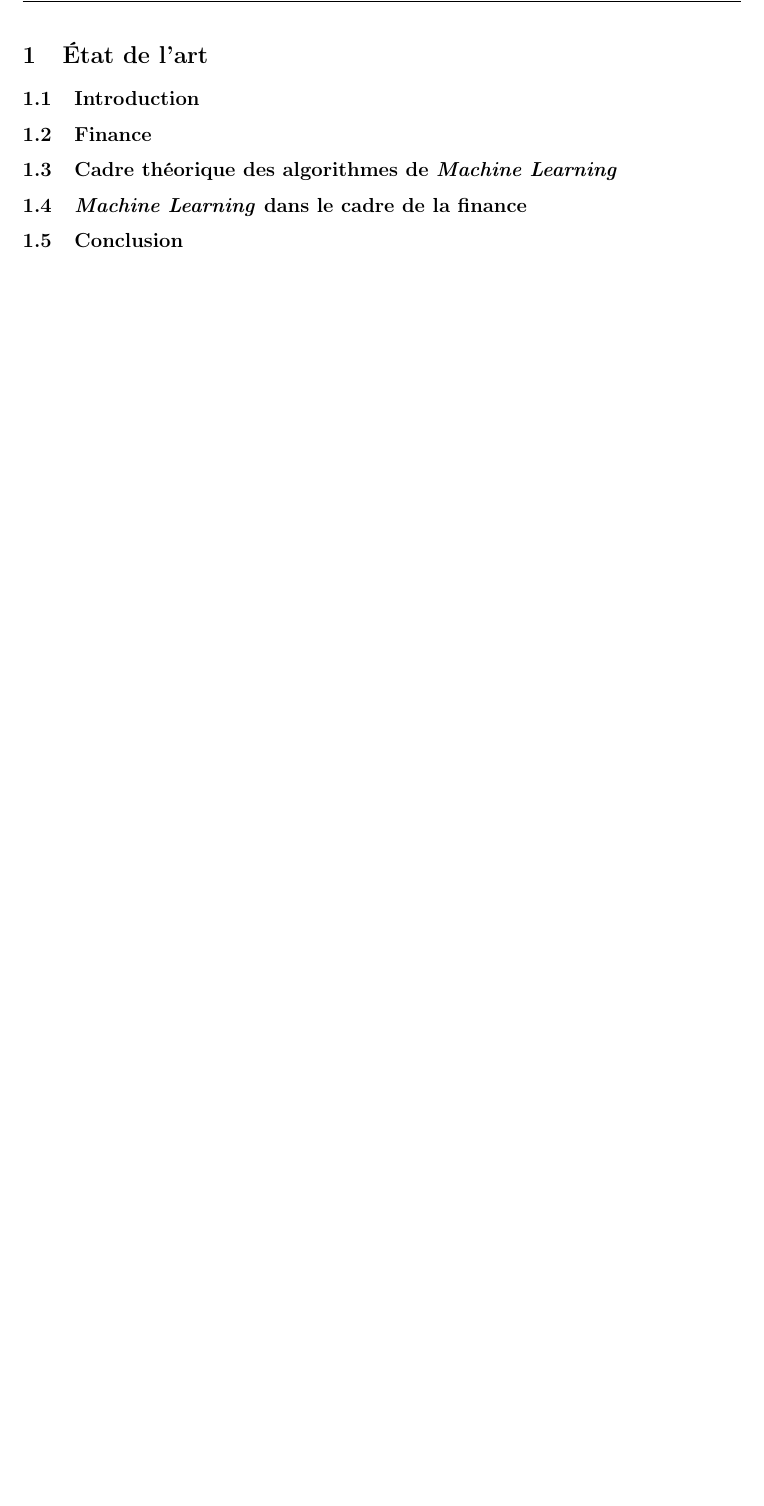
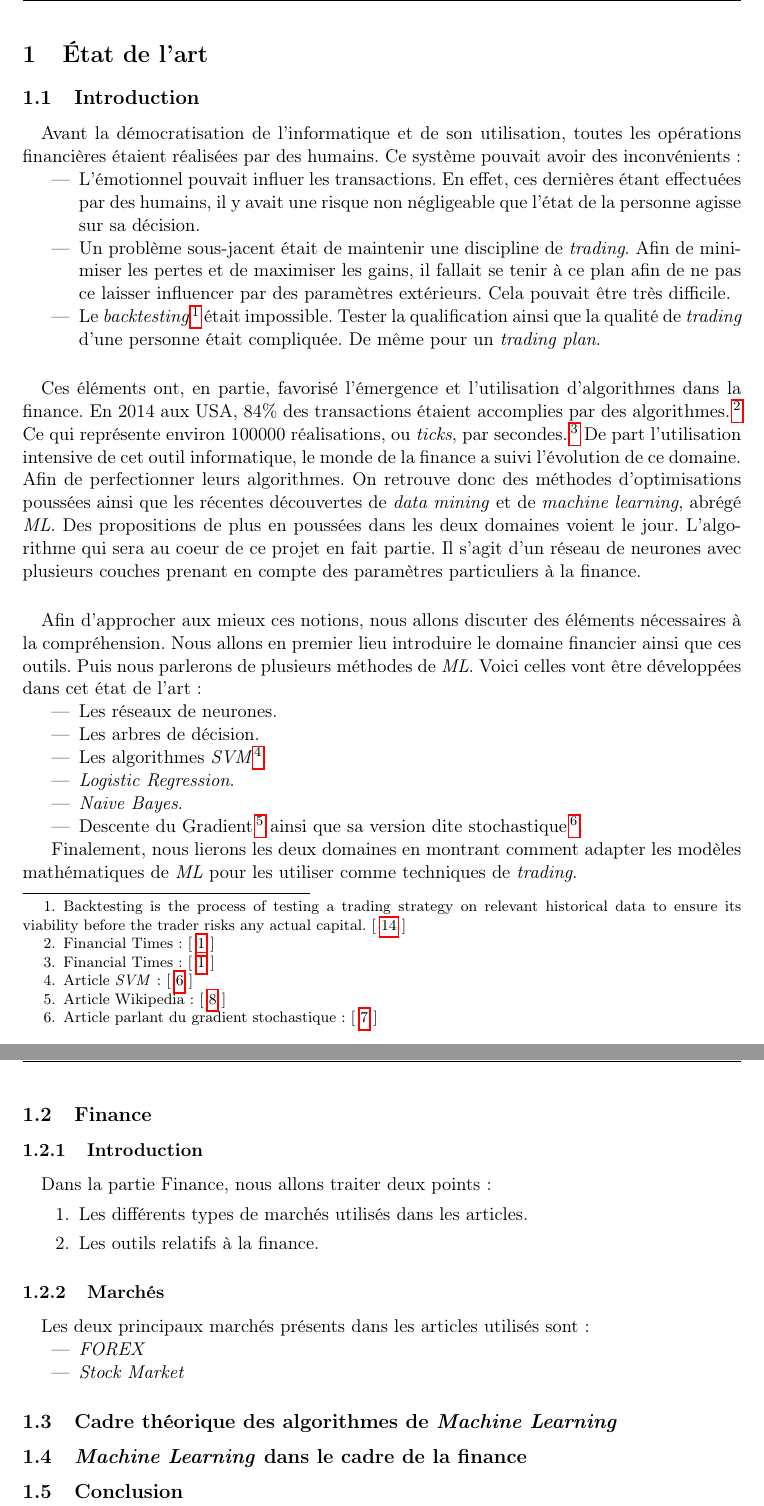
Before and after one commit to mencattini/eMuLATe, a LaTeX document (Documents/Rapport/RomainMencattiniMemoire.tex): part of page 3 of 5 before the commit and two parts of pages 3 and 4 of 6 after it, the two joined at a grey line, cut so that both start at the same text, the shorter picture padded with empty space. Compiled offline with pdfLaTeX.

```diff
--- a/Documents/Rapport/RomainMencattiniMemoire.tex
+++ b/Documents/Rapport/RomainMencattiniMemoire.tex
@@ -35,7 +35,50 @@
 %%%%%%%%%%%%%%%%%%%%%%%%%%%%%%%%%%%%%%%%%%%%%%%%%%%%%%%%%%%%%%%%%%%%%%%%%%
 \section{État de l'art}
 \subsection{Introduction}
+\paragraph{}
+Avant la démocratisation de l'informatique et de son utilisation, toutes les opérations financières étaient réalisées par des humains. Ce système pouvait avoir des inconvénients :
+\begin{itemize}
+\item L'émotionnel pouvait influer les transactions. En effet, ces dernières étant effectuées par des humains, il y avait une risque non négligeable que l'état de la personne agisse sur sa décision.
+\item Un problème sous-jacent était de maintenir une discipline de \textit{trading}. Afin de minimiser les pertes et de maximiser les gains, il fallait se tenir à ce plan afin de ne pas ce laisser influencer par des paramètres extérieurs. Cela pouvait être très difficile.
+\item Le \textit{backtesting}\footnote{Backtesting is the process of testing a trading strategy on relevant historical data to ensure its viability before the trader risks any actual capital. $[$ \ref{backtesting investopedia} $]$} était impossible. Tester la qualification ainsi que la qualité de \textit{trading} d'une personne était compliquée. De même pour un \textit{trading plan}.
+\end{itemize}
+
+\paragraph{}
+Ces éléments ont, en partie, favorisé l'émergence et l'utilisation d'algorithmes dans la finance. En 2014 aux USA, 84\% des transactions étaient accomplies par des algorithmes.\footnote{Financial Times : $[$ \ref{real investors} $]$} Ce qui représente environ 100000 réalisations, ou \textit{ticks}, par secondes. \footnote{Financial Times : $[$ \ref{real investors} $]$}
+De part l'utilisation intensive de cet outil informatique, le monde de la finance a suivi l'évolution de ce domaine. Afin de perfectionner leurs algorithmes.
+On retrouve donc des méthodes d'optimisations poussées ainsi que les récentes découvertes de \textit{data mining} et de \textit{machine learning}, abrégé \textit{ML}. Des propositions de plus en poussées dans les deux domaines voient le jour. L'algorithme qui sera au coeur de ce projet en fait partie. Il s'agit d'un réseau de neurones avec plusieurs couches prenant en compte des paramètres particuliers à la finance.
+
+\paragraph{}Afin d'approcher aux mieux ces notions, nous allons discuter des éléments nécessaires à la compréhension.
+Nous allons en premier lieu introduire le domaine financier ainsi que ces outils. Puis nous parlerons de plusieurs méthodes de \textit{ML}.
+Voici celles vont être développées dans cet état de l'art :
+\begin{itemize}
+\item Les réseaux de neurones.
+\item Les arbres de décision.
+\item Les algorithmes \textit{SVM}\footnote{ Article \textit{SVM}: $[$ \ref{wikipedia svm} $]$}.
+\item \textit{Logistic Regression}.
+\item \textit{Naive Bayes}.
+\item Descente du Gradient\footnote{Article Wikipedia : $[$ \ref{wikipedia descente du gradient} $]$} ainsi que sa version dite stochastique\footnote{Article parlant du gradient stochastique : $[$ \ref{descente du gradient stochastique} $]$}.
+\end{itemize}
+
+Finalement, nous lierons les deux domaines en montrant comment adapter les modèles mathématiques de \textit{ML} pour les utiliser comme techniques de \textit{trading}.
+
+
 \subsection{Finance}
+\subsubsection{Introduction}
+\paragraph{}
+Dans la partie Finance, nous allons traiter deux points :
+\begin{enumerate}
+\item Les différents types de marchés utilisés dans les articles.
+\item Les outils relatifs à la finance.
+\end{enumerate}
+
+\subsubsection{Marchés}
+\paragraph{}Les deux principaux marchés présents dans les articles utilisés sont :
+\begin{itemize}
+\item \textit{FOREX}
+\item \textit{Stock Market}
+\end{itemize}
+
 \subsection{Cadre théorique des algorithmes de \textit{Machine Learning}}
 \subsection{\textit{Machine Learning} dans le cadre de la finance}
 \subsection{Conclusion}
```
Also changed, not shown: Documents/Rapport/RomainMencattiniMemoire.pdf, Documents/Rapport/RomainMencattiniMemoire.tex (9 more changed lines), 1 other file.
